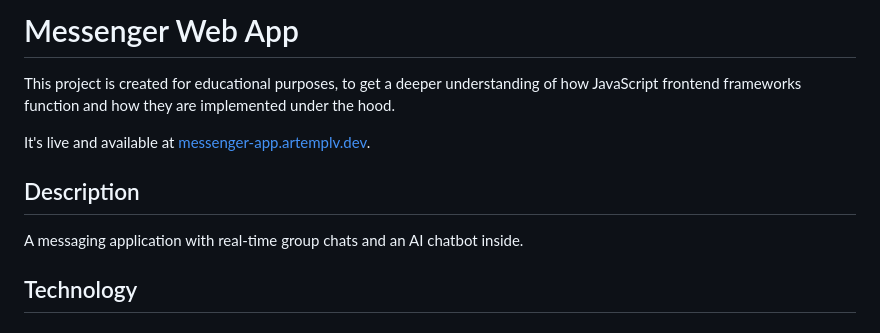
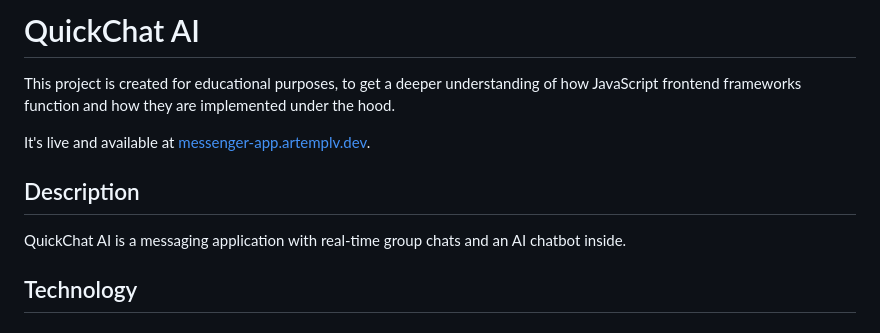
Before and after one commit to artemplv/QuickChat-AI, a Markdown page: README.md, the part around the change. Drawn GitHub-style.

```diff
--- a/README.md
+++ b/README.md
@@ -1,4 +1,4 @@
-# Messenger Web App
+# QuickChat AI
 
 This project is created for educational purposes, to get a deeper understanding of how JavaScript frontend frameworks function and how they are implemented under the hood.
 
@@ -6,7 +6,7 @@ It's live and available at [messenger-app.artemplv.dev](https://messenger-app.ar
 
 ## Description
 
-A messaging application with real-time group chats and an AI chatbot inside.
+QuickChat AI is a messaging application with real-time group chats and an AI chatbot inside.
 
 ## Technology
 
```
